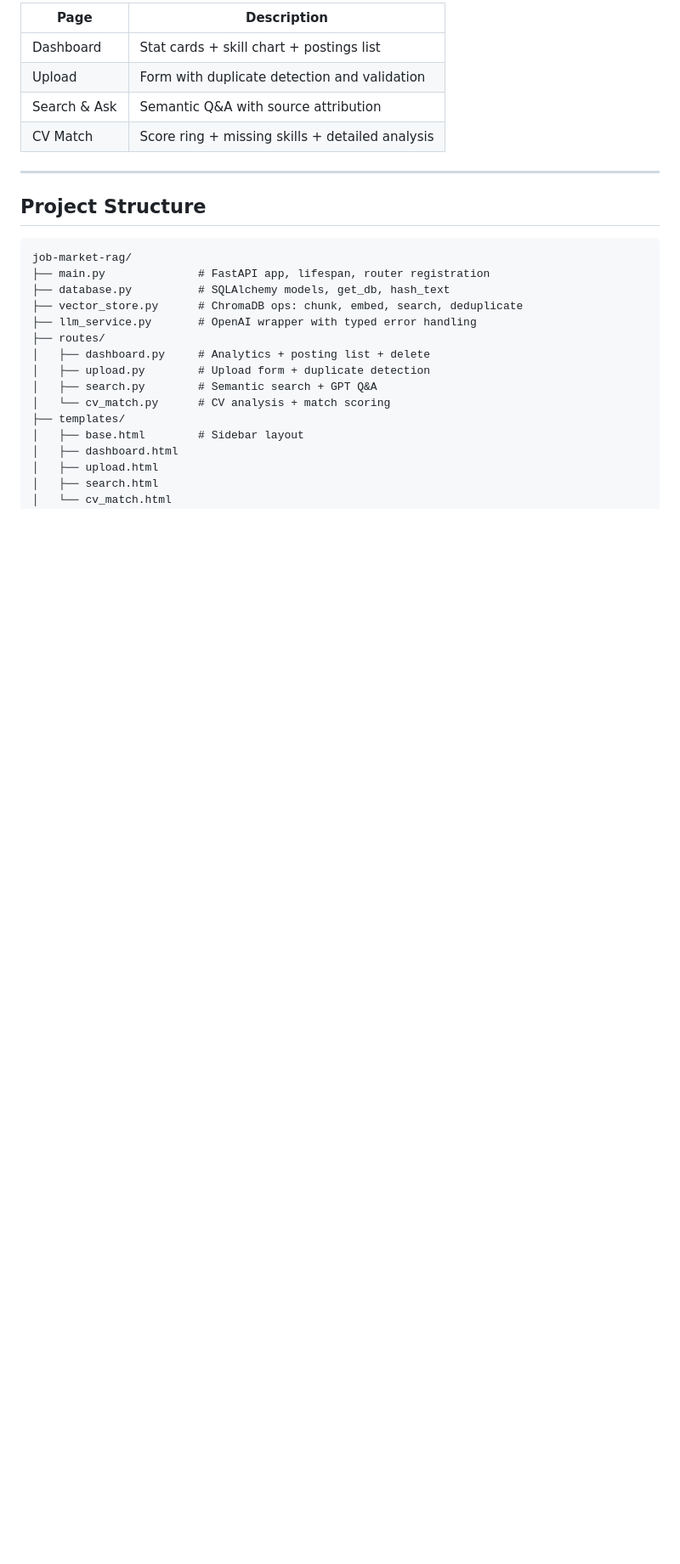
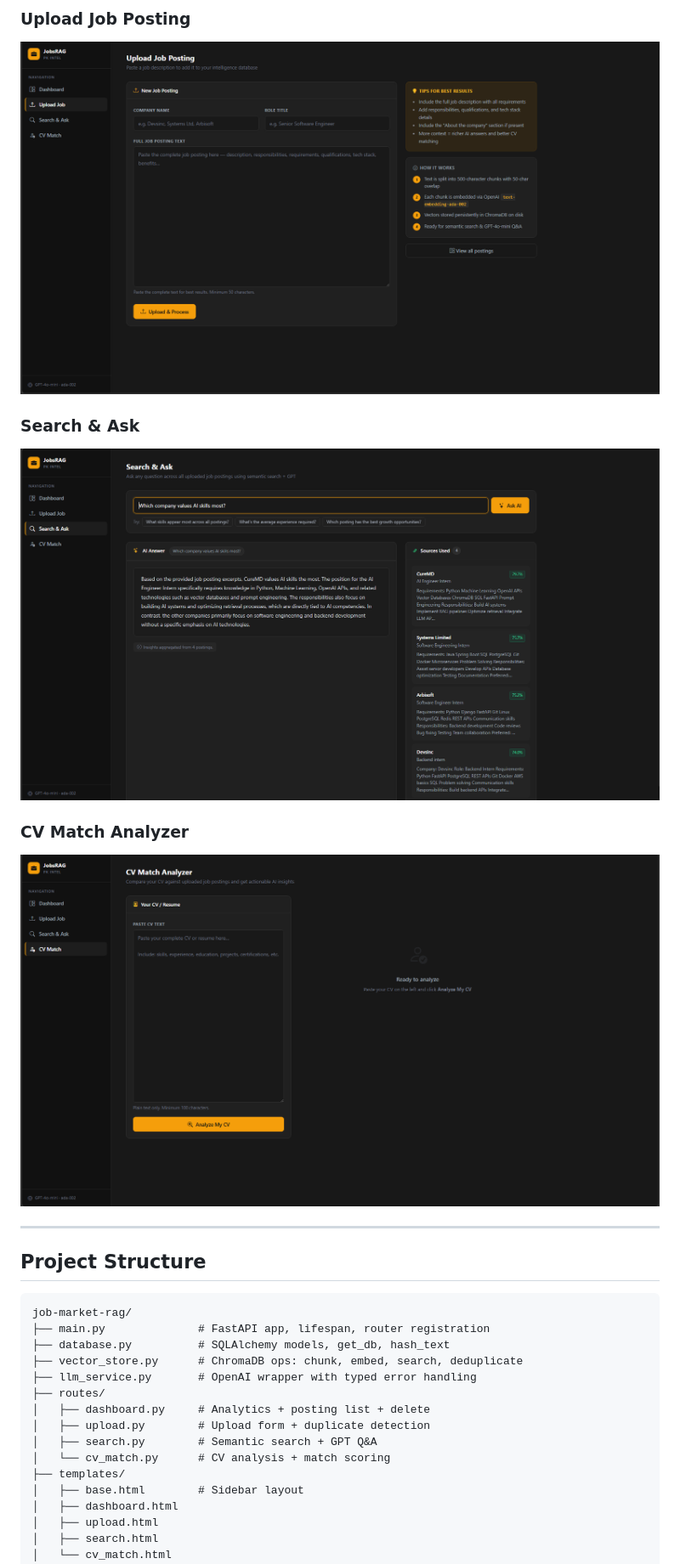
Before and after one commit to abdurrehman055/job-market-rag, a Markdown page: README.md, the part around the change printed below. Shown: that part at 85% size. Drawn GitHub-style; pictures changed too: screenshots/cv-match.png (added), screenshots/search.png (added), screenshots/upload.png (added); blank space fills up the shorter version.

Commit message:
Add screenshots to README

```diff
--- a/README.md
+++ b/README.md
@@ -130,10 +131,12 @@ Open [http://localhost:8000](http://localhost:8000) — you will be redirected t
 
-| Page | Description |
-|---|---|
-| Dashboard | Stat cards + skill chart + postings list |
-| Upload | Form with duplicate detection and validation |
-| Search & Ask | Semantic Q&A with source attribution |
-| CV Match | Score ring + missing skills + detailed analysis |
+### Upload Job Posting
+![Upload](screenshots/upload.png)
+
+### Search & Ask
+![Search](screenshots/search.png)
+
+### CV Match Analyzer
+![CV Match](screenshots/cv-match.png)
 
 ---
 
```
Also changed, not shown: other parts of README.md (+2 -1 lines), screenshots/dashboard.png (added).
